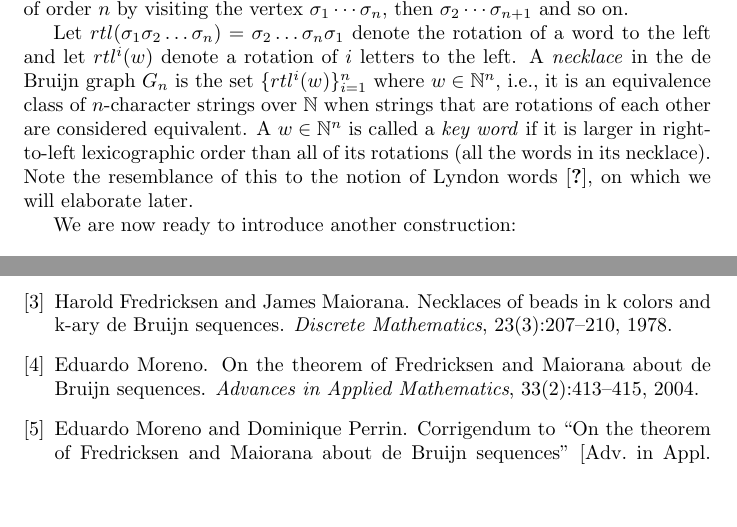
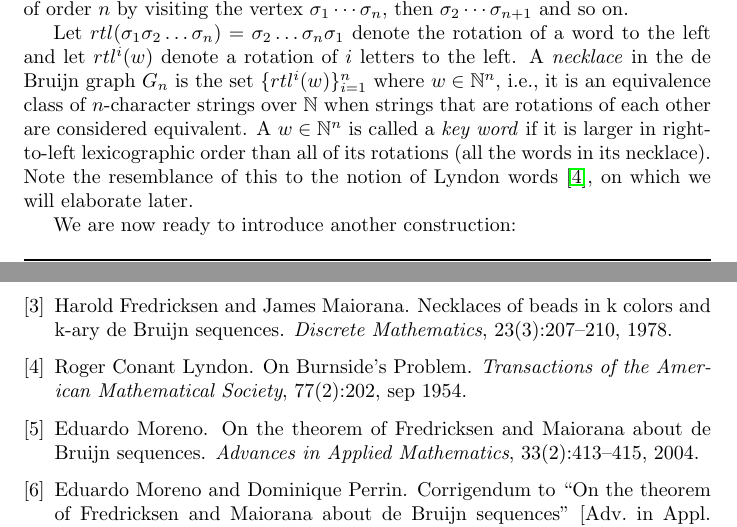
Before and after one commit to geraw/infdebruijn, a LaTeX document (paper.tex, which reads library.bib): two parts of pages 3 and 4 of 4, joined at a grey line, cut so that both start at the same text, the shorter picture padded with empty space. Compiled offline with pdfLaTeX.

Commit message:
Added a reference to Lyndon's paper.

```diff
--- a/library.bib
+++ b/library.bib
@@ -11,3 +7,14 @@ year = {1957}
+author = {Lyndon, Roger Conant},
+doi = {10.2307/1990868},
+issn = {00029947},
+journal = {Transactions of the American Mathematical Society},
+month = {sep},
+number = {2},
+pages = {202},
+title = {{On Burnside's Problem}},
+url = {http://www.jstor.org/stable/1990868?origin=crossref},
+volume = {77},
+year = {1954}
 }
 @inproceedings{Efraim2015,
 abstract = {A novel approach for control of a Micro Air Vehicle in indoor environment (specifically within corridors) using only vision and angular velocity sensors as measuring devices is presented. The suggested controller does not include explicit attitude feedback, thus eliminating the need for accelerometers which are susceptible to vibrations, and complex attitude estimation algorithms. Furthermore, linear velocity measurement which can be difficult to achieve in indoor environment is not required to damp the system. A model for the hovercraft and visual measurements is presented, and stability analysis of the suggested controller is performed and supported by a complete six degrees of freedom simulation.},
--- a/paper.tex
+++ b/paper.tex
@@ -151,7 +151,7 @@ A central tool to our analysis of the sequences descibed above is an alternative
 
 The $n$ dimensional infinite de Bruijn graph is the graph $G_{n}=\T{V,E}$ where $V=\N^n$ and $E=\{ \T{\sigma_1 w, w \sigma_2} \colon \sigma_1,\sigma_2\in\N, w \in \N^{n-1}\}$. The de Bruijn sequences, defined in the beginning of this paper, are in one-to-one correspondence with the Hamiltonian cycles in the de Bruijn graph, as follows: (1) Concatenating the first letter of each vertex in a cycle produces a de Bruijn sequence of order $n$; and (2) A cycle can be constructed from a de Bruijn sequence $\T{\sigma_1,\dots,\sigma_{2^n}}$ of order $n$ by visiting the vertex $\sigma_1\cdots\sigma_n$, then $\sigma_2\cdots\sigma_{n+1}$ and so on.
 
-Let $rtl(\sigma_1\sigma_2\dots\sigma_n) = \sigma_2\dots\sigma_n\sigma_1$ denote the rotation of a word to the left and let $rtl^i(w)$ denote a rotation of $i$ letters to the left. A \emph{necklace} in the de Bruijn graph $G_n$ is the set $\{rtl^i(w)\}_{i=1}^n$ where $w \in \N^n$, i.e., it is an equivalence class of $n$-character strings over $\N$ when strings that are rotations of each other are considered equivalent. A $w\in\N^n$ is called a \emph{key word} if it is larger in right-to-left lexicographic order than all of its rotations (all the words in its necklace).  Note the resemblance of this to the notion of Lyndon words~\cite{??}, on which we will elaborate later.
+Let $rtl(\sigma_1\sigma_2\dots\sigma_n) = \sigma_2\dots\sigma_n\sigma_1$ denote the rotation of a word to the left and let $rtl^i(w)$ denote a rotation of $i$ letters to the left. A \emph{necklace} in the de Bruijn graph $G_n$ is the set $\{rtl^i(w)\}_{i=1}^n$ where $w \in \N^n$, i.e., it is an equivalence class of $n$-character strings over $\N$ when strings that are rotations of each other are considered equivalent. A $w\in\N^n$ is called a \emph{key word} if it is larger in right-to-left lexicographic order than all of its rotations (all the words in its necklace).  Note the resemblance of this to the notion of Lyndon words~\cite{Lyndon1954}, on which we will elaborate later.
 
 We are now ready to introduce another construction:
 
```
Also changed, not shown: paper.pdf, library.bib (12 more changed lines).
